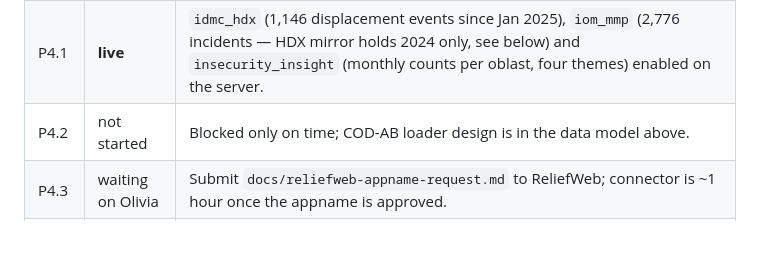
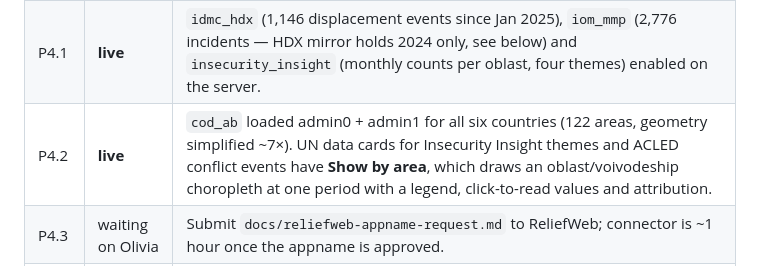
Before and after one commit to oliviacroteau667/open-seldon, a Markdown page: docs/open-data-integration.md, the part around the change. Drawn GitHub-style; blank space fills up the shorter version.

Commit message:
docs: P4.2 live in the 'Where we are' table
Co-Authored-By: Claude Fable 5.1 <noreply@anthropic.com>

```diff
--- a/docs/open-data-integration.md
+++ b/docs/open-data-integration.md
@@ -163,7 +163,7 @@ choropleth, change strip, phone sheet).
 |---|---|---|
 | P4.0 | **live** | GDACS (≈4.4k events, 90-day backfill) and HAPI (≈149k area rows for UKR/POL/MDA/ROU/SVK/HUN) run nightly after the Telegram pipeline. Sidebar layer toggles, GDACS points on the globe, UN DATA panel and attribution strip are deployed. |
 | P4.1 | **live** | `idmc_hdx` (1,146 displacement events since Jan 2025), `iom_mmp` (2,776 incidents — HDX mirror holds 2024 only, see below) and `insecurity_insight` (monthly counts per oblast, four themes) enabled on the server. |
-| P4.2 | not started | Blocked only on time; COD-AB loader design is in the data model above. |
+| P4.2 | **live** | `cod_ab` loaded admin0 + admin1 for all six countries (122 areas, geometry simplified ~7×). UN data cards for Insecurity Insight themes and ACLED conflict events have **Show by area**, which draws an oblast/voivodeship choropleth at one period with a legend, click-to-read values and attribution. |
 | P4.3 | waiting on Olivia | Submit `docs/reliefweb-appname-request.md` to ReliefWeb; connector is ~1 hour once the appname is approved. |
 | P4.4 | not started | |
 
```
